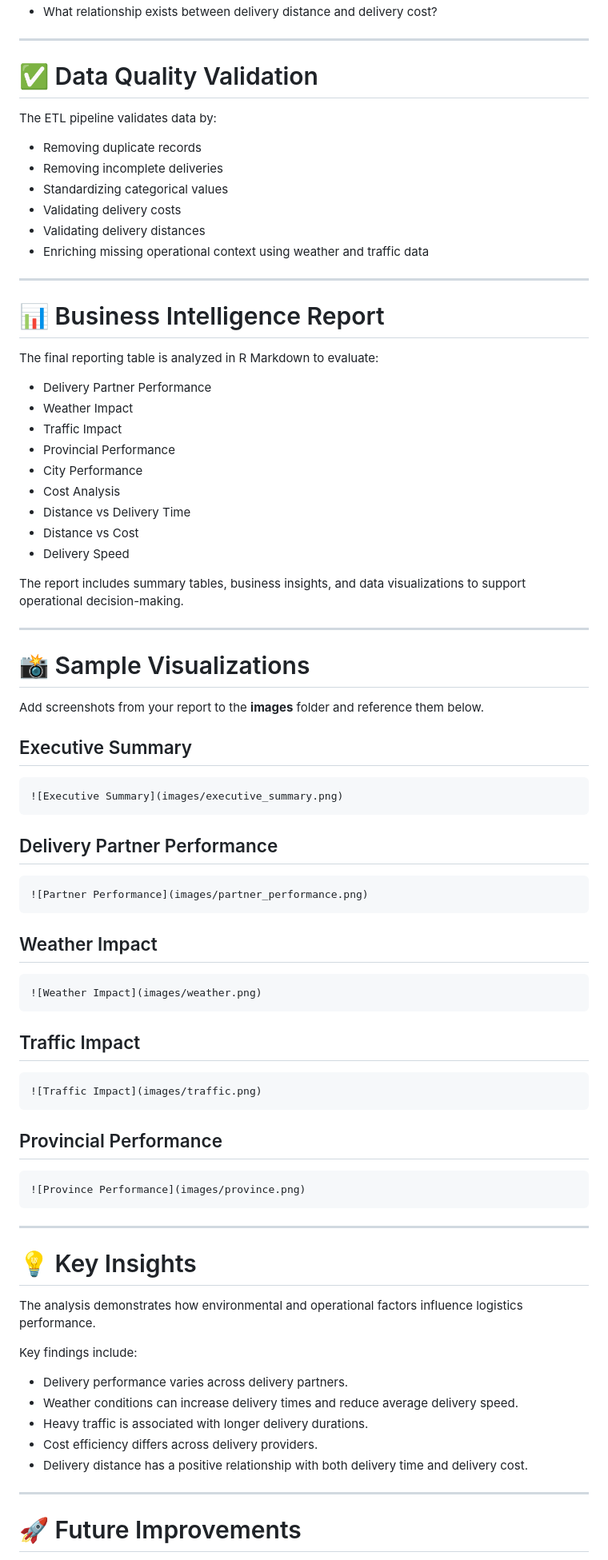
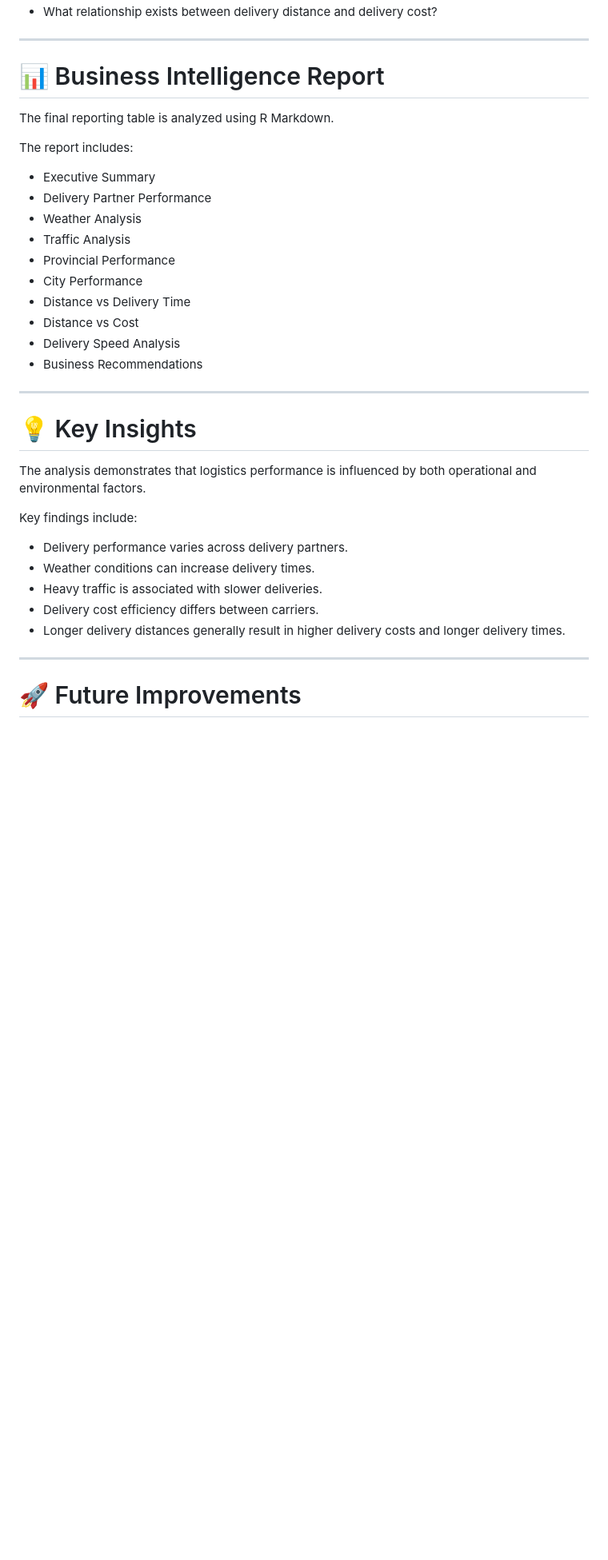
Before and after one commit to FasihaFajar/logistics-delivery-analytics-platform, a Markdown page: README.md, the part around one of its changes. Shown at 80% size. Rendered like a GitHub page; blank space fills up the shorter version.

````diff
--- a/README.md
+++ b/README.md
@@ -172,85 +173,37 @@ This project answers key operational questions such as:
 * What relationship exists between delivery distance and delivery cost?
-
----
-
-# ✅ Data Quality Validation
-
-The ETL pipeline validates data by:
-
-* Removing duplicate records
-* Removing incomplete deliveries
-* Standardizing categorical values
-* Validating delivery costs
-* Validating delivery distances
-* Enriching missing operational context using weather and traffic data
 
 ---
 
 # 📊 Business Intelligence Report
 
-The final reporting table is analyzed in R Markdown to evaluate:
+The final reporting table is analyzed using R Markdown.
 
+The report includes:
+
+* Executive Summary
 * Delivery Partner Performance
-* Weather Impact
-* Traffic Impact
+* Weather Analysis
+* Traffic Analysis
 * Provincial Performance
 * City Performance
-* Cost Analysis
 * Distance vs Delivery Time
 * Distance vs Cost
-* Delivery Speed
-
-The report includes summary tables, business insights, and data visualizations to support operational decision-making.
-
----
-
-# 📸 Sample Visualizations
-
-Add screenshots from your report to the **images** folder and reference them below.
-
-## Executive Summary
-
-```markdown
-![Executive Summary](images/executive_summary.png)
-```
-
-## Delivery Partner Performance
-
-```markdown
-![Partner Performance](images/partner_performance.png)
-```
-
-## Weather Impact
-
-```markdown
-![Weather Impact](images/weather.png)
-```
-
-## Traffic Impact
-
-```markdown
-![Traffic Impact](images/traffic.png)
-```
-
-## Provincial Performance
-
-```markdown
-![Province Performance](images/province.png)
-```
+* Delivery Speed Analysis
+* Business Recommendations
 
 ---
 
 # 💡 Key Insights
 
-The analysis demonstrates how environmental and operational factors influence logistics performance.
+The analysis demonstrates that logistics performance is influenced by both operational and environmental factors.
 
 Key findings include:
 
 * Delivery performance varies across delivery partners.
-* Weather conditions can increase delivery times and reduce average delivery speed.
-* Heavy traffic is associated with longer delivery durations.
-* Cost efficiency differs across delivery providers.
-* Delivery distance has a positive relationship with both delivery time and delivery cost.
+* Weather conditions can increase delivery times.
+* Heavy traffic is associated with slower deliveries.
+* Delivery cost efficiency differs between carriers.
+* Longer delivery distances generally result in higher delivery costs and longer delivery times.
 
 ---
 
````
Also changed, not shown: other parts of README.md (+60 -64 lines).
